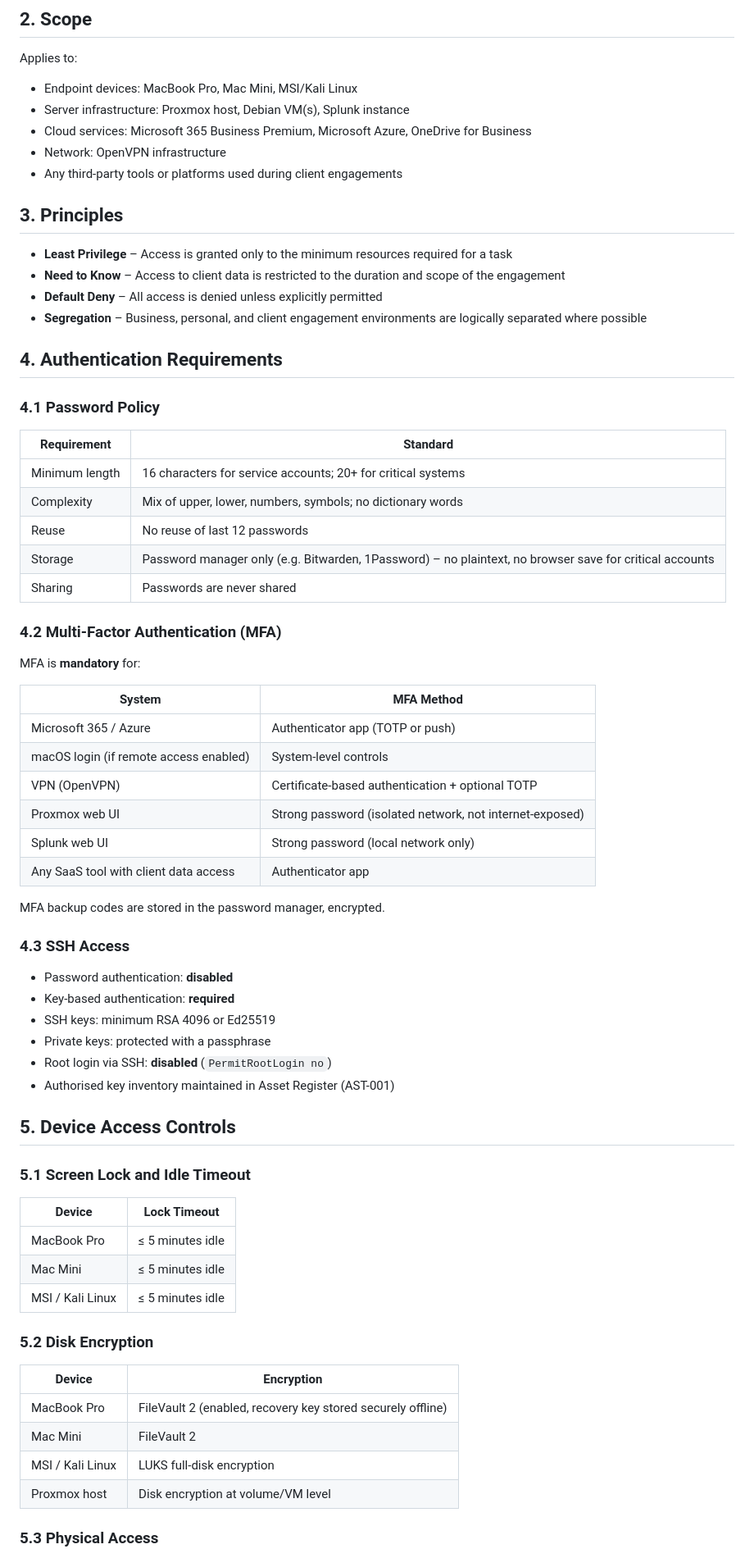
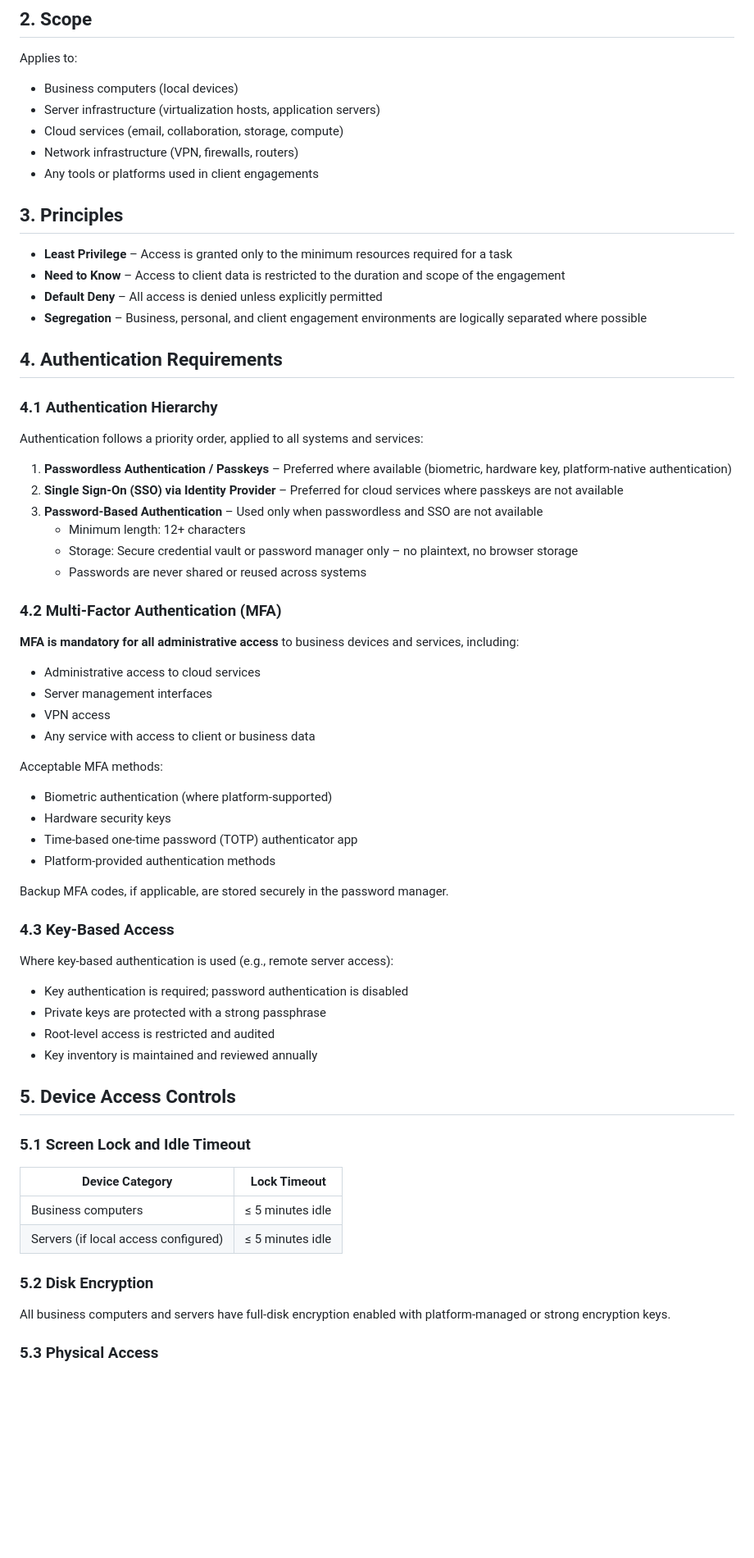
Before and after one commit to swiru95/kscsc-website, a Markdown page: contact/policies/03_access_control_policy.md, the part around one of its changes. Shown at 82% size. GitHub-like rendering; blank space fills up the shorter version.

```diff
--- a/contact/policies/03_access_control_policy.md
+++ b/contact/policies/03_access_control_policy.md
@@ -16,11 +16,11 @@ This policy defines access control principles and requirements for all systems,
 ## 2. Scope
 
 Applies to:
-- Endpoint devices: MacBook Pro, Mac Mini, MSI/Kali Linux
-- Server infrastructure: Proxmox host, Debian VM(s), Splunk instance
-- Cloud services: Microsoft 365 Business Premium, Microsoft Azure, OneDrive for Business
-- Network: OpenVPN infrastructure
-- Any third-party tools or platforms used during client engagements
+- Business computers (local devices)
+- Server infrastructure (virtualization hosts, application servers)
+- Cloud services (email, collaboration, storage, compute)
+- Network infrastructure (VPN, firewalls, routers)
+- Any tools or platforms used in client engagements
 
 ## 3. Principles
 
@@ -31,58 +31,53 @@ Applies to:
 
 ## 4. Authentication Requirements
 
-### 4.1 Password Policy
+### 4.1 Authentication Hierarchy
 
-| Requirement | Standard |
-|---|---|
-| Minimum length | 16 characters for service accounts; 20+ for critical systems |
-| Complexity | Mix of upper, lower, numbers, symbols; no dictionary words |
-| Reuse | No reuse of last 12 passwords |
-| Storage | Password manager only (e.g. Bitwarden, 1Password) – no plaintext, no browser save for critical accounts |
-| Sharing | Passwords are never shared |
+Authentication follows a priority order, applied to all systems and services:
+
+1. **Passwordless Authentication / Passkeys** – Preferred where available (biometric, hardware key, platform-native authentication)
+2. **Single Sign-On (SSO) via Identity Provider** – Preferred for cloud services where passkeys are not available
+3. **Password-Based Authentication** – Used only when passwordless and SSO are not available
+   - Minimum length: 12+ characters
+   - Storage: Secure credential vault or password manager only – no plaintext, no browser storage
+   - Passwords are never shared or reused across systems
 
 ### 4.2 Multi-Factor Authentication (MFA)
 
-MFA is **mandatory** for:
+**MFA is mandatory for all administrative access** to business devices and services, including:
+- Administrative access to cloud services
+- Server management interfaces
+- VPN access
+- Any service with access to client or business data
 
-| System | MFA Method |
-|---|---|
-| Microsoft 365 / Azure | Authenticator app (TOTP or push) |
-| macOS login (if remote access enabled) | System-level controls |
-| VPN (OpenVPN) | Certificate-based authentication + optional TOTP |
-| Proxmox web UI | Strong password (isolated network, not internet-exposed) |
-| Splunk web UI | Strong password (local network only) |
-| Any SaaS tool with client data access | Authenticator app |
+Acceptable MFA methods:
+- Biometric authentication (where platform-supported)
+- Hardware security keys
+- Time-based one-time password (TOTP) authenticator app
+- Platform-provided authentication methods
 
-MFA backup codes are stored in the password manager, encrypted.
+Backup MFA codes, if applicable, are stored securely in the password manager.
 
-### 4.3 SSH Access
+### 4.3 Key-Based Access
 
-- Password authentication: **disabled**
-- Key-based authentication: **required**
-- SSH keys: minimum RSA 4096 or Ed25519
-- Private keys: protected with a passphrase
-- Root login via SSH: **disabled** (`PermitRootLogin no`)
-- Authorised key inventory maintained in Asset Register (AST-001)
+Where key-based authentication is used (e.g., remote server access):
+- Key authentication is required; password authentication is disabled
+- Private keys are protected with a strong passphrase
+- Root-level access is restricted and audited
+- Key inventory is maintained and reviewed annually
 
 ## 5. Device Access Controls
 
 ### 5.1 Screen Lock and Idle Timeout
 
-| Device | Lock Timeout |
+| Device Category | Lock Timeout |
 |---|---|
-| MacBook Pro | ≤ 5 minutes idle |
-| Mac Mini | ≤ 5 minutes idle |
-| MSI / Kali Linux | ≤ 5 minutes idle |
+| Business computers | ≤ 5 minutes idle |
+| Servers (if local access configured) | ≤ 5 minutes idle |
 
 ### 5.2 Disk Encryption
 
-| Device | Encryption |
-|---|---|
-| MacBook Pro | FileVault 2 (enabled, recovery key stored securely offline) |
-| Mac Mini | FileVault 2 |
-| MSI / Kali Linux | LUKS full-disk encryption |
-| Proxmox host | Disk encryption at volume/VM level |
+All business computers and servers have full-disk encryption enabled with platform-managed or strong encryption keys.
 
 ### 5.3 Physical Access
 
```
Also changed, not shown: other parts of contact/policies/03_access_control_policy.md (+25 -31 lines), contact/policies/02_data_protection_retention_policy.md (+26 -11 lines), contact/policies/07_asset_register.md (+21 -21 lines).
